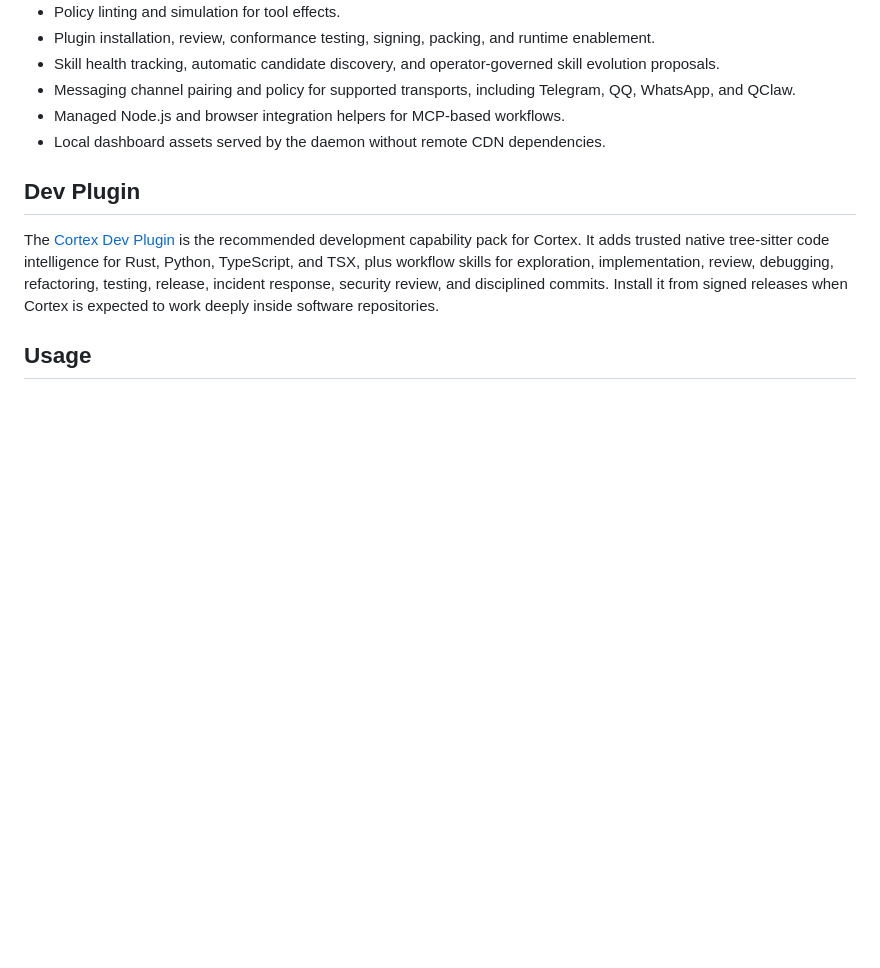
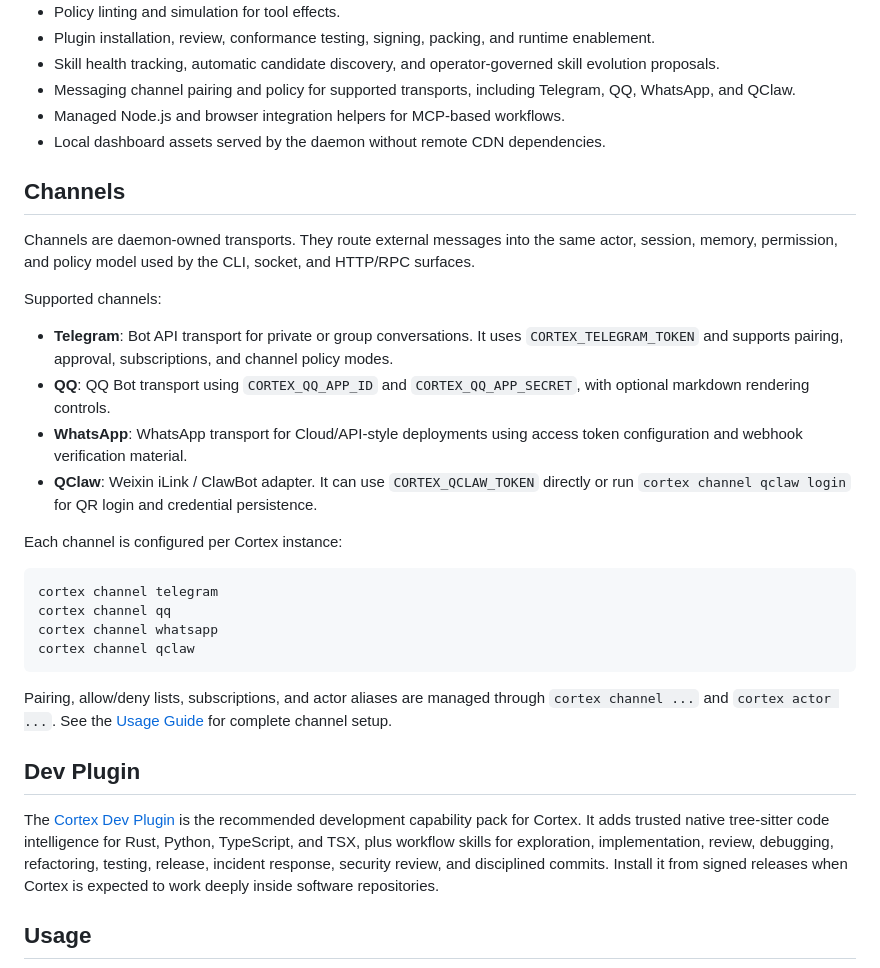
Before and after one commit to by-scott/cortex, a Markdown page: README.md, the part around the change. Rendered like a GitHub page; blank space fills up the shorter version.

Commit message:
docs: document supported channels
Add a dedicated README section for Telegram, QQ, WhatsApp, and QClaw.

Clarify that channels share the daemon actor, session, memory, permission, and policy model.

````diff
--- a/README.md
+++ b/README.md
@@ -136,6 +136,38 @@ and reversible enough for an operator-owned harness.
 - Managed Node.js and browser integration helpers for MCP-based workflows.
 - Local dashboard assets served by the daemon without remote CDN dependencies.
 
+## Channels
+
+Channels are daemon-owned transports. They route external messages into the
+same actor, session, memory, permission, and policy model used by the CLI,
+socket, and HTTP/RPC surfaces.
+
+Supported channels:
+
+- **Telegram**: Bot API transport for private or group conversations. It uses
+  `CORTEX_TELEGRAM_TOKEN` and supports pairing, approval, subscriptions, and
+  channel policy modes.
+- **QQ**: QQ Bot transport using `CORTEX_QQ_APP_ID` and
+  `CORTEX_QQ_APP_SECRET`, with optional markdown rendering controls.
+- **WhatsApp**: WhatsApp transport for Cloud/API-style deployments using access
+  token configuration and webhook verification material.
+- **QClaw**: Weixin iLink / ClawBot adapter. It can use
+  `CORTEX_QCLAW_TOKEN` directly or run `cortex channel qclaw login` for QR
+  login and credential persistence.
+
+Each channel is configured per Cortex instance:
+
+```sh
+cortex channel telegram
+cortex channel qq
+cortex channel whatsapp
+cortex channel qclaw
+```
+
+Pairing, allow/deny lists, subscriptions, and actor aliases are managed through
+`cortex channel ...` and `cortex actor ...`. See the
+[Usage Guide](docs/usage.md#channels) for complete channel setup.
+
 ## Dev Plugin
 
 The [Cortex Dev Plugin](https://github.com/by-scott/cortex-plugin-dev) is the
````
Also changed, not shown: README.zh.md (+27 -0 lines).
